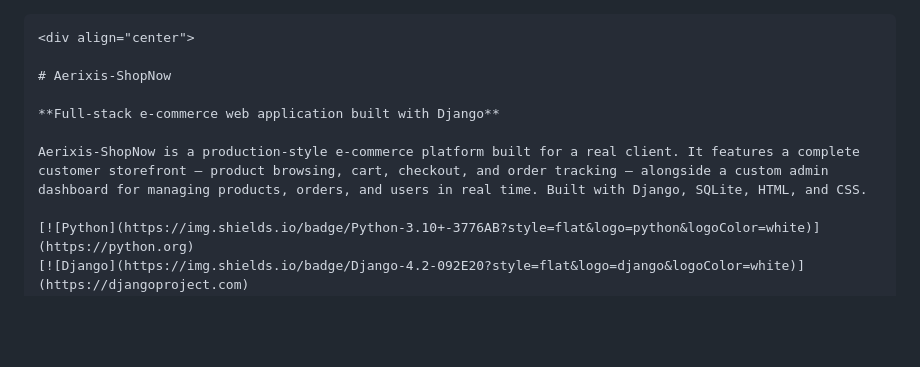
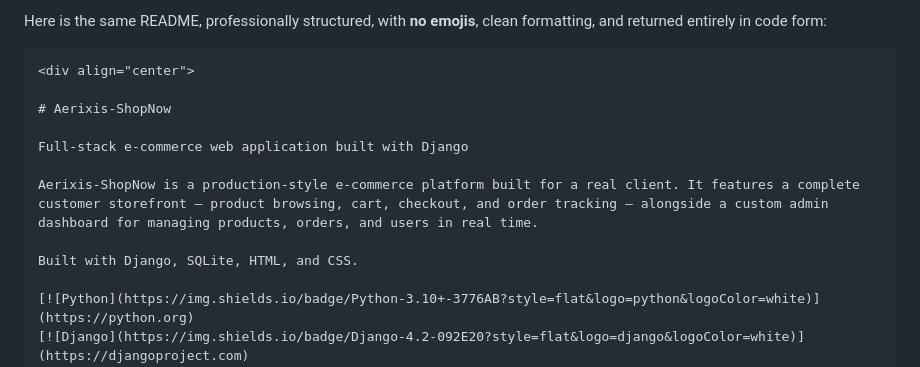
Before and after one commit to anim-michael-asante/Aerixis-ShopNow, a Markdown page: README.md, the part around one of its changes. GitHub-like rendering; blank space fills up the shorter version.

`````diff
--- a/README.md
+++ b/README.md
@@ -1,11 +1,15 @@
-```markdown
+Here is the same README, professionally structured, with **no emojis**, clean formatting, and returned entirely in code form:
+
+````markdown
 <div align="center">
 
 # Aerixis-ShopNow
 
-**Full-stack e-commerce web application built with Django**
+Full-stack e-commerce web application built with Django
 
-Aerixis-ShopNow is a production-style e-commerce platform built for a real client. It features a complete customer storefront — product browsing, cart, checkout, and order tracking — alongside a custom admin dashboard for managing products, orders, and users in real time. Built with Django, SQLite, HTML, and CSS.
+Aerixis-ShopNow is a production-style e-commerce platform built for a real client. It features a complete customer storefront — product browsing, cart, checkout, and order tracking — alongside a custom admin dashboard for managing products, orders, and users in real time.
+
+Built with Django, SQLite, HTML, and CSS.
 
 [![Python](https://img.shields.io/badge/Python-3.10+-3776AB?style=flat&logo=python&logoColor=white)](https://python.org)
 [![Django](https://img.shields.io/badge/Django-4.2-092E20?style=flat&logo=django&logoColor=white)](https://djangoproject.com)
`````
Also changed, not shown: other parts of README.md (+66 -64 lines).
